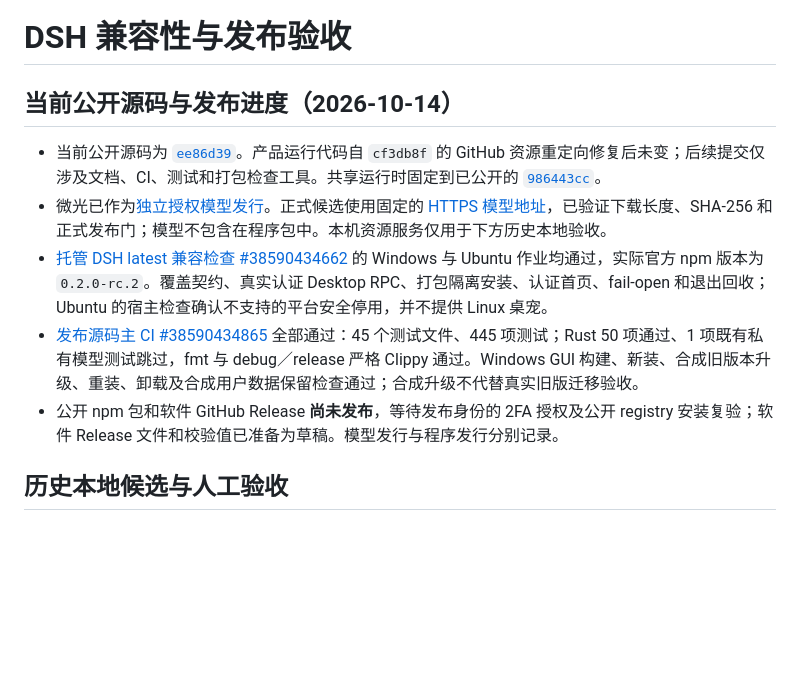
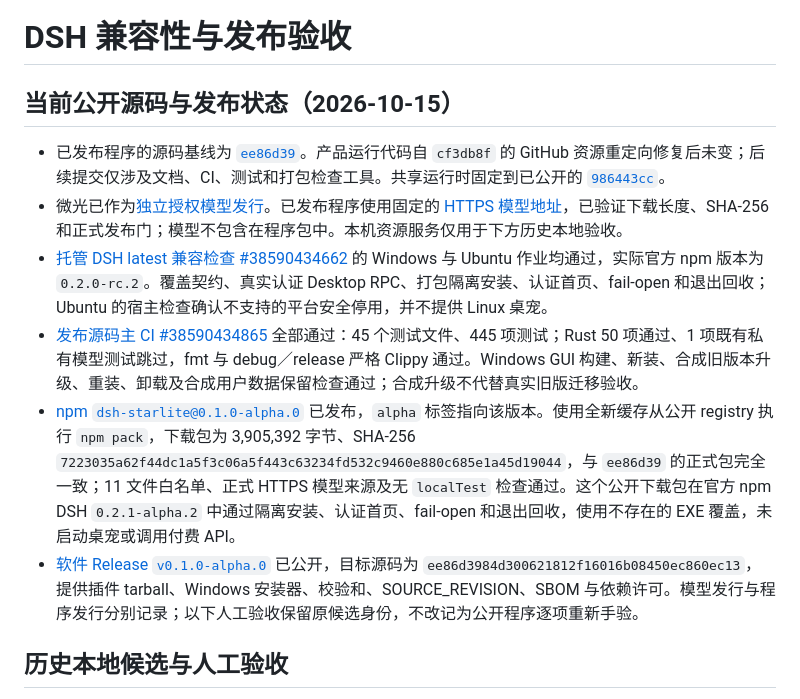
Before and after one commit to StarCried/starlite-dsh, a Markdown page: docs/dsh-compatibility.md, the part around the change. GitHub-like rendering; blank space fills up the shorter version.

Commit message:
docs: record public alpha release and registry qualification

```diff
--- a/docs/dsh-compatibility.md
+++ b/docs/dsh-compatibility.md
@@ -1,12 +1,13 @@
 # DSH 兼容性与发布验收
 
-## 当前公开源码与发布进度（2026-10-14）
+## 当前公开源码与发布状态（2026-10-15）
 
-- 当前公开源码为 [`ee86d39`](https://github.com/StarCried/starlite-dsh/commit/ee86d3984d300621812f16016b08450ec860ec13)。产品运行代码自 `cf3db8f` 的 GitHub 资源重定向修复后未变；后续提交仅涉及文档、CI、测试和打包检查工具。共享运行时固定到已公开的 [`986443cc`](https://github.com/StarCried/starlite/commit/986443cc07018ba99240b0dd217bbdf31484b57d)。
-- 微光已作为[独立授权模型发行](https://github.com/StarCried/starlite/releases/tag/weiguang-v3.0.0-starlite.1)。正式候选使用固定的 [HTTPS 模型地址](https://github.com/StarCried/starlite/releases/download/weiguang-v3.0.0-starlite.1/Weiguang-StarLite.vrm)，已验证下载长度、SHA-256 和正式发布门；模型不包含在程序包中。本机资源服务仅用于下方历史本地验收。
+- 已发布程序的源码基线为 [`ee86d39`](https://github.com/StarCried/starlite-dsh/commit/ee86d3984d300621812f16016b08450ec860ec13)。产品运行代码自 `cf3db8f` 的 GitHub 资源重定向修复后未变；后续提交仅涉及文档、CI、测试和打包检查工具。共享运行时固定到已公开的 [`986443cc`](https://github.com/StarCried/starlite/commit/986443cc07018ba99240b0dd217bbdf31484b57d)。
+- 微光已作为[独立授权模型发行](https://github.com/StarCried/starlite/releases/tag/weiguang-v3.0.0-starlite.1)。已发布程序使用固定的 [HTTPS 模型地址](https://github.com/StarCried/starlite/releases/download/weiguang-v3.0.0-starlite.1/Weiguang-StarLite.vrm)，已验证下载长度、SHA-256 和正式发布门；模型不包含在程序包中。本机资源服务仅用于下方历史本地验收。
 - [托管 DSH latest 兼容检查 #38590434662](https://github.com/StarCried/starlite-dsh/actions/runs/38590434662) 的 Windows 与 Ubuntu 作业均通过，实际官方 npm 版本为 `0.2.0-rc.2`。覆盖契约、真实认证 Desktop RPC、打包隔离安装、认证首页、fail-open 和退出回收；Ubuntu 的宿主检查确认不支持的平台安全停用，并不提供 Linux 桌宠。
 - [发布源码主 CI #38590434865](https://github.com/StarCried/starlite-dsh/actions/runs/38590434865) 全部通过：45 个测试文件、445 项测试；Rust 50 项通过、1 项既有私有模型测试跳过，fmt 与 debug／release 严格 Clippy 通过。Windows GUI 构建、新装、合成旧版本升级、重装、卸载及合成用户数据保留检查通过；合成升级不代替真实旧版迁移验收。
-- 公开 npm 包和软件 GitHub Release **尚未发布**，等待发布身份的 2FA 授权及公开 registry 安装复验；软件 Release 文件和校验值已准备为草稿。模型发行与程序发行分别记录。
+- [npm `dsh-starlite@0.1.0-alpha.0`](https://www.npmjs.com/package/dsh-starlite/v/0.1.0-alpha.0) 已发布，`alpha` 标签指向该版本。使用全新缓存从公开 registry 执行 `npm pack`，下载包为 3,905,392 字节、SHA-256 `7223035a62f44dc1a5f3c06a5f443c63234fd532c9460e880c685e1a45d19044`，与 `ee86d39` 的正式包完全一致；11 文件白名单、正式 HTTPS 模型来源及无 `localTest` 检查通过。这个公开下载包在官方 npm DSH `0.2.1-alpha.2` 中通过隔离安装、认证首页、fail-open 和退出回收，使用不存在的 EXE 覆盖，未启动桌宠或调用付费 API。
+- [软件 Release `v0.1.0-alpha.0`](https://github.com/StarCried/starlite-dsh/releases/tag/v0.1.0-alpha.0) 已公开，目标源码为 `ee86d3984d300621812f16016b08450ec860ec13`，提供插件 tarball、Windows 安装器、校验和、SOURCE_REVISION、SBOM 与依赖许可。模型发行与程序发行分别记录；以下人工验收保留原候选身份，不改记为公开程序逐项重新手验。
 
 ## 历史本地候选与人工验收
 
```
Also changed, not shown: docs/release.md (+3 -1 lines).
